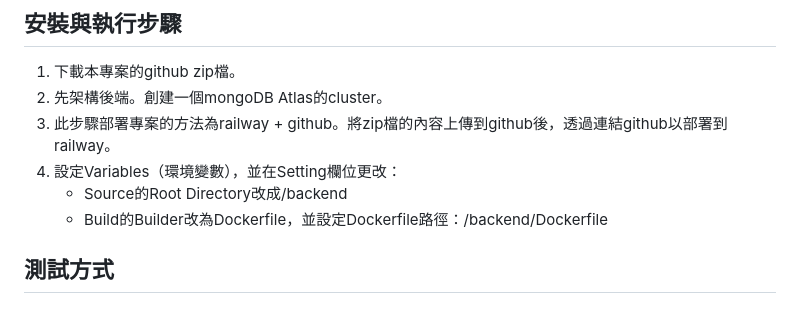
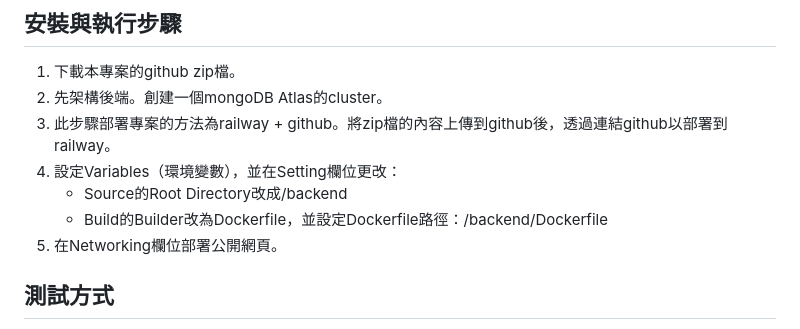
Before and after one commit to Agoldenfish030/SummerExercise, a Markdown page: README.md, the part around the change. Drawn GitHub-style.

```diff
--- a/README.md
+++ b/README.md
@@ -82,6 +82,7 @@ SummerExercise/
 4. 設定Variables（環境變數），並在Setting欄位更改：
    * Source的Root Directory改成/backend
    * Build的Builder改為Dockerfile，並設定Dockerfile路徑：/backend/Dockerfile
+5. 在Networking欄位部署公開網頁。
 ## 測試方式
 * **爬蟲測試：**
 可運行/backend/src/test/java/com/exercise/backend/crawler/TestKeelungSightsCrawler.java進行爬蟲測試。
```
